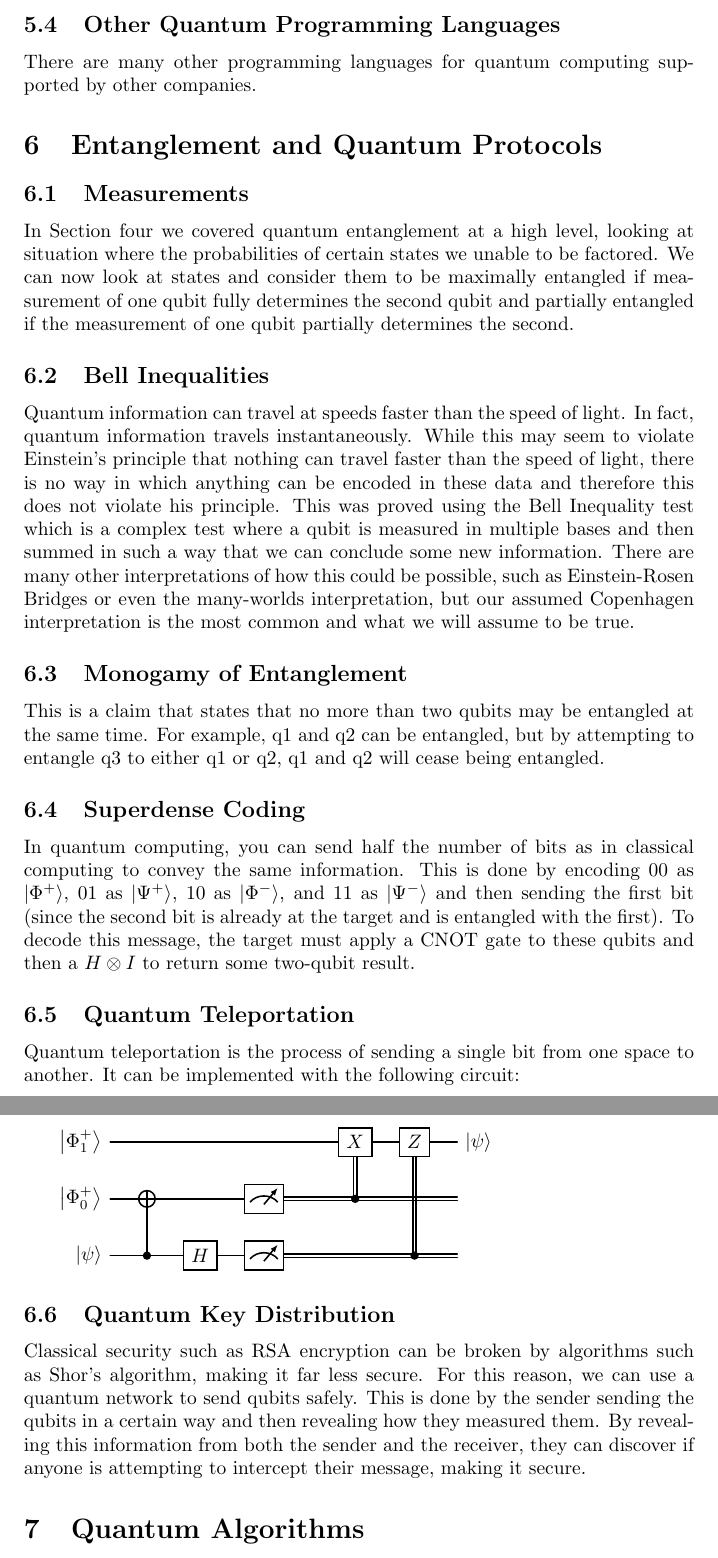
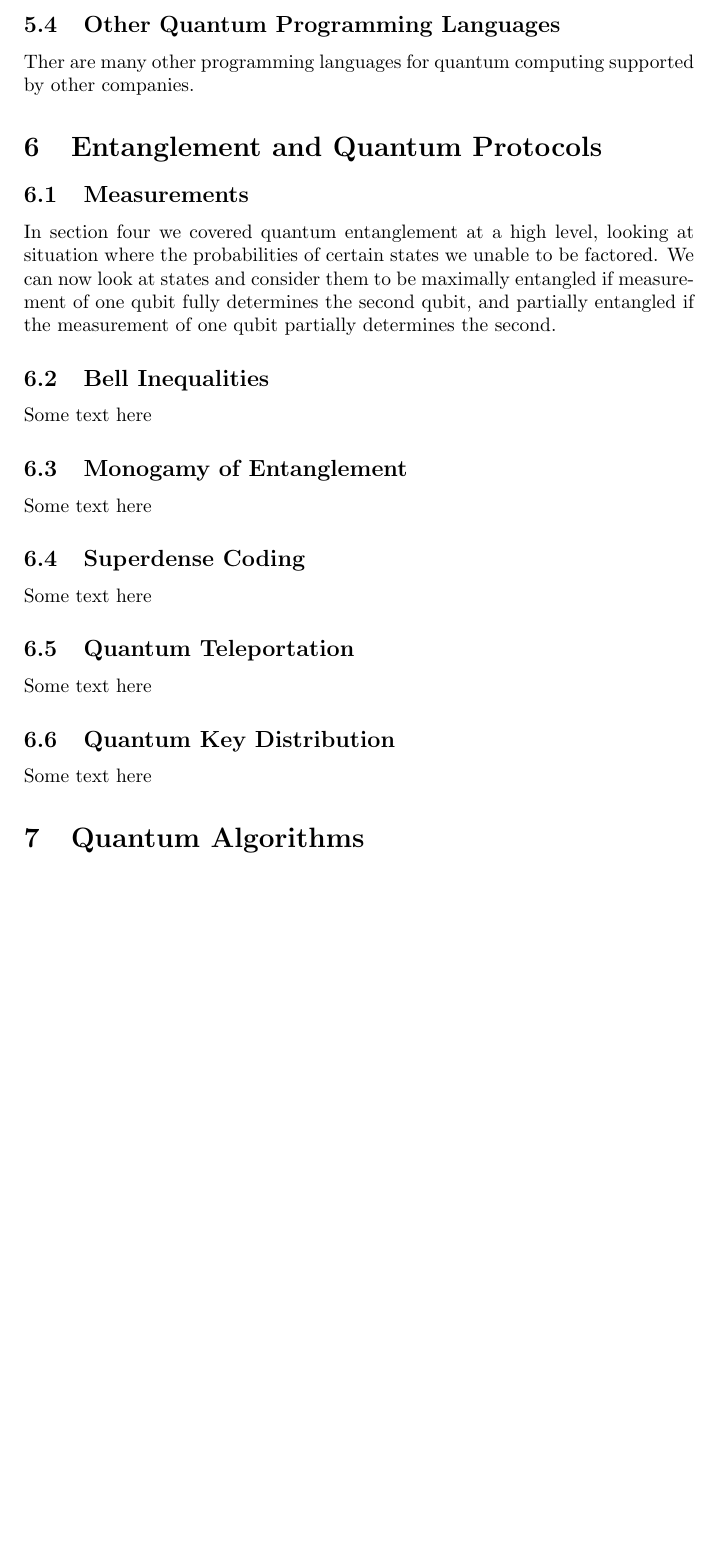
Before and after one commit to Orange314159/IndependentStudyComputerScience, a LaTeX document (main.tex): two parts of pages 11 and 12 of 13 before the commit and part of page 11 of 13 after it, the two joined at a grey line, cut so that both start at the same text, the shorter picture padded with empty space. Compiled offline with pdfLaTeX.

```diff
--- a/main.tex
+++ b/main.tex
@@ -545,39 +545,33 @@
 
 \subsection{Other Quantum Programming Languages}
 
-There are many other programming languages for quantum computing supported by other companies.
+Ther are many other programming languages for quantum computing supported by other companies.
 
 \section{Entanglement and Quantum Protocols} %%%%%%%%%%%%%%%%%%%%%%%%%%%%%%%%%%%%%%%%%%%%
 
 \subsection{Measurements}
 
-In Section four we covered quantum entanglement at a high level, looking at situation where the probabilities of certain states we unable to be factored. We can now look at states and consider them to be maximally entangled if measurement of one qubit fully determines the second qubit and partially entangled if the measurement of one qubit partially determines the second.
+In section four we covered quantum entanglement at a high level, looking at situation where the probabilities of certain states we unable to be factored. We can now look at states and consider them to be maximally entangled if measurement of one qubit fully determines the second qubit, and partially entangled if the measurement of one qubit partially determines the second.
 
 \subsection{Bell Inequalities}
 
-Quantum information can travel at speeds faster than the speed of light. In fact, quantum information travels instantaneously. While this may seem to violate Einstein's principle that nothing can travel faster than the speed of light, there is no way in which anything can be encoded in these data and therefore this does not violate his principle. This was proved using the Bell Inequality test which is a complex test where a qubit is measured in multiple bases and then summed in such a way that we can conclude some new information. There are many other interpretations of how this could be possible, such as Einstein-Rosen Bridges or even the many-worlds interpretation, but our assumed Copenhagen interpretation is the most common and what we will assume to be true.
+Some text here
 
 \subsection{Monogamy of Entanglement}
 
-This is a claim that states that no more than two qubits may be entangled at the same time. For example, q1 and q2 can be entangled, but by attempting to entangle q3 to either q1 or q2, q1 and q2 will cease being entangled.
+Some text here
 
 \subsection{Superdense Coding}
 
-In quantum computing, you can send half the number of bits as in classical computing to convey the same information. This is done by encoding 00 as $\ket{\Phi^+}$, 01 as $\ket{\Psi^+}$, 10 as $\ket{\Phi^-}$, and 11 as $\ket{\Psi^-}$ and then sending the first bit (since the second bit is already at the target and is entangled with the first). To decode this message, the target must apply a CNOT gate to these qubits and then a $H\otimes I $ to return some two-qubit result.
+Some text here
 
 \subsection{Quantum Teleportation}
 
-Quantum teleportation is the process of sending a single bit from one space to another. It can be implemented with the following circuit:
-
-\begin{quantikz}
-    \lstick{$\ket{\Phi^+_1}$} & &       & & & \gate{X} & \gate{Z} & \rstick{$\ket{\psi}$}\\
-    \lstick{$\ket{\Phi^+_0}$} & \targ{} & & \meter{} & \setwiretype{c} & \ctrl[vertical wire=c]{-1} && \\
-    \lstick{$\ket{\psi}$}     & \ctrl{-1} & \gate{H} & \meter{} & \setwiretype{c} && \ctrl[vertical wire=c]{-2} &
-\end{quantikz}
+Some text here
 
 \subsection{Quantum Key Distribution}
 
-Classical security such as RSA encryption can be broken by algorithms such as Shor's algorithm, making it far less secure. For this reason, we can use a quantum network to send qubits safely. This is done by the sender sending the qubits in a certain way and then revealing how they measured them. By revealing this information from both the sender and the receiver, they can discover if anyone is attempting to intercept their message, making it secure.
+Some text here
 
 \section{Quantum Algorithms} %%%%%%%%%%%%%%%%%%%%%%%%%%%%%%%%%%%%%%%%%%%%
 
```
Also changed, not shown: main.pdf (added), main.tex (10 more changed lines), 8 other files.
